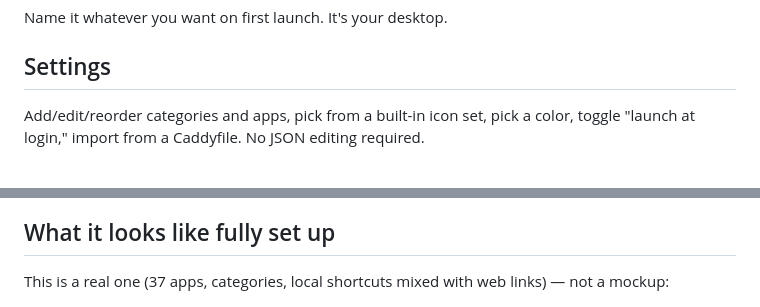
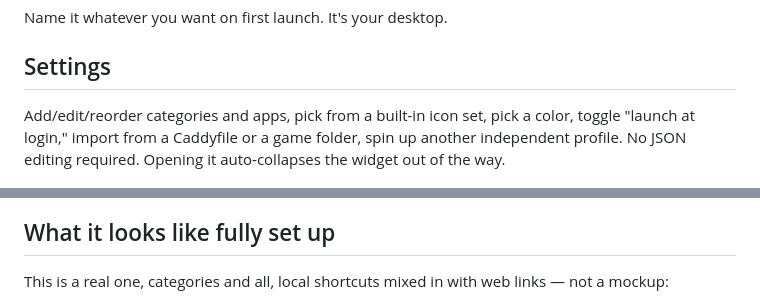
Before and after one commit to jpdexter101-lang/home-lab-launcher, a Markdown page: README.md, 2 parts joined by grey strips. GitHub-like rendering.

Commit message:
Document profile creation and auto-collapse in Settings; fix stale tile count

```diff
--- a/README.md
+++ b/README.md
@@ -22,13 +22,13 @@ Name it whatever you want on first launch. It's your desktop.
 
 ## Settings
 
-Add/edit/reorder categories and apps, pick from a built-in icon set, pick a color, toggle "launch at login," import from a Caddyfile. No JSON editing required.
+Add/edit/reorder categories and apps, pick from a built-in icon set, pick a color, toggle "launch at login," import from a Caddyfile or a game folder, spin up another independent profile. No JSON editing required. Opening it auto-collapses the widget out of the way.
 
 ![Settings](screenshots/settings.png)
 
 ## What it looks like fully set up
 
-This is a real one (37 apps, categories, local shortcuts mixed with web links) — not a mockup:
+This is a real one, categories and all, local shortcuts mixed in with web links — not a mockup:
 
 ![Real-world example](screenshots/real-world-example.png)
 
```
